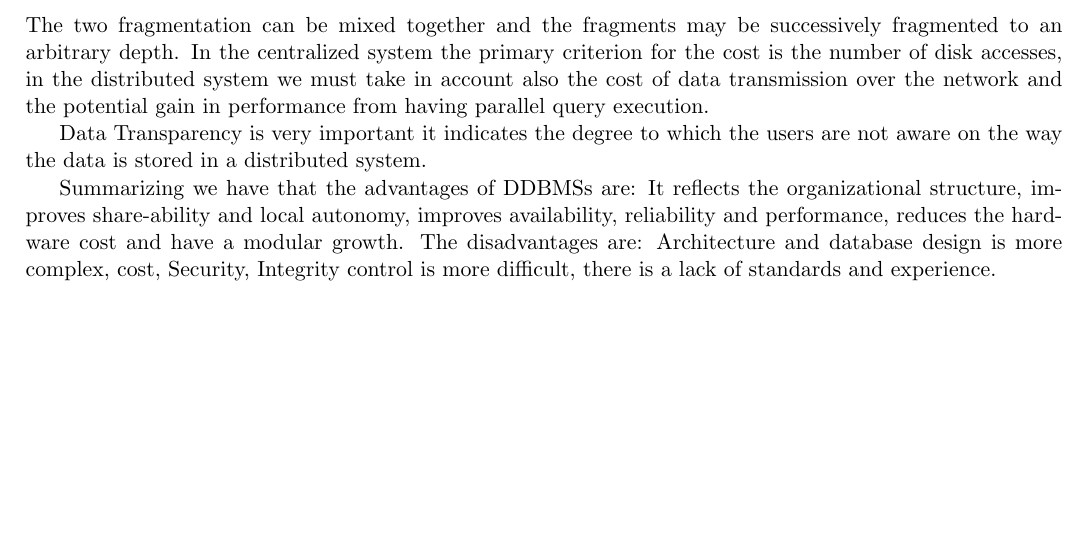
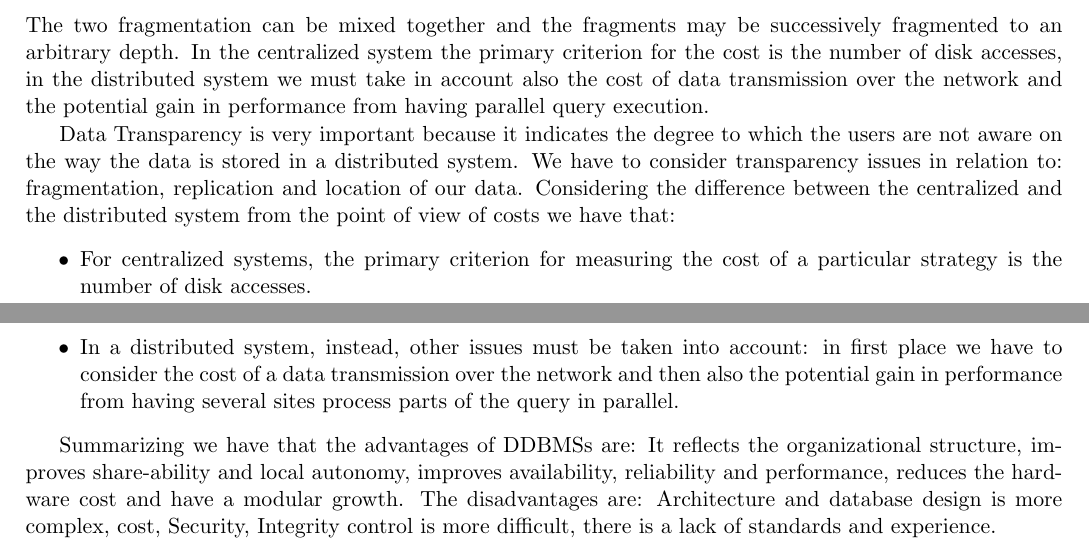
Before and after one commit to moiraghif/appunti, a LaTeX document (data management/DataManagement.tex): part of page 9 of 14 before the commit and two parts of pages 9 and 10 of 14 after it, the two joined at a grey line, cut so that both start at the same text, the shorter picture padded with empty space. Compiled offline with pdfLaTeX.

Commit message:
Alcune piccole aggiunte nella parte dei DDBMS

```diff
--- a/data management/DataManagement.tex
+++ b/data management/DataManagement.tex
@@ -496,7 +496,12 @@ The advantages are:
 \end{itemize}
 The two fragmentation can be mixed together and the fragments may be successively fragmented to an arbitrary depth. In the centralized system the primary criterion for the cost is the number of disk accesses, in the distributed system we must take in account also the cost of data transmission over the network and the potential gain in performance from having parallel query execution.
 
-Data Transparency is very important it indicates the degree to which the users are not aware on the way the data is stored in a  distributed system.
+Data Transparency is very important because it indicates the degree to which the users are not aware on the way the data is stored in a  distributed system. We have to consider transparency issues in relation to: fragmentation, replication and location of our data.
+Considering the difference between the centralized and the distributed system from the point of view of costs we have that:
+\begin{itemize}[noitemsep]
+\item For centralized systems, the primary criterion for measuring the cost of a particular strategy is the number of disk accesses.
+\item In a distributed system, instead, other issues must be taken into account: in first place we have to consider the cost of a data transmission over the network and then also the potential gain in performance from having several sites process parts of the query in parallel.
+\end{itemize}
 
 Summarizing we have that the advantages of DDBMSs are: It reflects the organizational structure, improves share-ability and local autonomy, improves availability, reliability and performance, reduces the hardware cost and have a modular growth.
 The disadvantages are: Architecture and database design is more complex, cost, Security, Integrity control is more difficult, there is a lack of standards and experience.
```
Also changed, not shown: data management/DataManagement.pdf.
